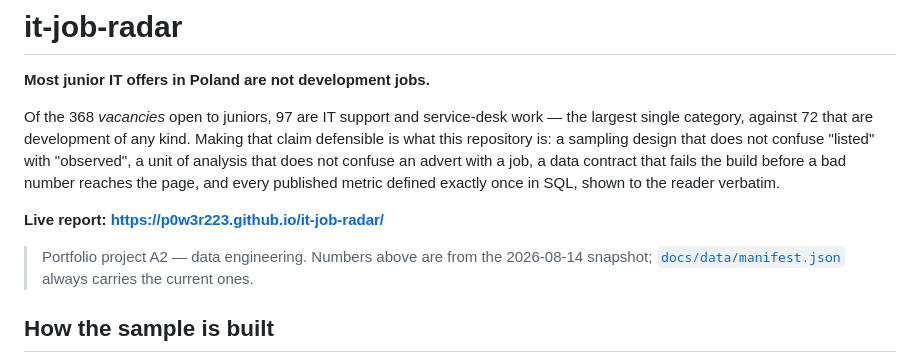
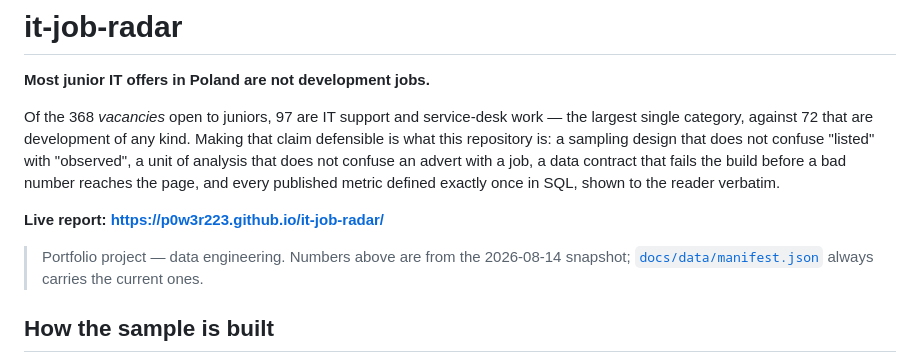
Before and after one commit to P0w3r223/it-job-radar, a Markdown page: README.md, the part around the change. Rendered like a GitHub page.

Commit message:
docs: the portfolio code leaves the README (#35)
A recruiter cannot decode "A2", and this README opened with it. The
code goes and the sentence stays -- the shape auth-log-scan's own page
already ships at docs/index.html:534, where the same blockquote reads
"Portfolio proof: ..." with no code in it.

One line, README.md:14. Nothing else in this repository publishes a
portfolio code: swept with the code set, not with the phrase, which is
the instrument the index's own census had to be corrected to.

ADR-0007 D1 and D4 in the portfolio index; stage S8a, wave W1.

```diff
--- a/README.md
+++ b/README.md
@@ -11,7 +11,7 @@ metric defined exactly once in SQL, shown to the reader verbatim.
 
 **Live report: <https://p0w3r223.github.io/it-job-radar/>**
 
-> Portfolio project A2 — data engineering. Numbers above are from the 2026-08-14 snapshot;
+> Portfolio project — data engineering. Numbers above are from the 2026-08-14 snapshot;
 > [`docs/data/manifest.json`](docs/data/manifest.json) always carries the current ones.
 
 ## How the sample is built
```
